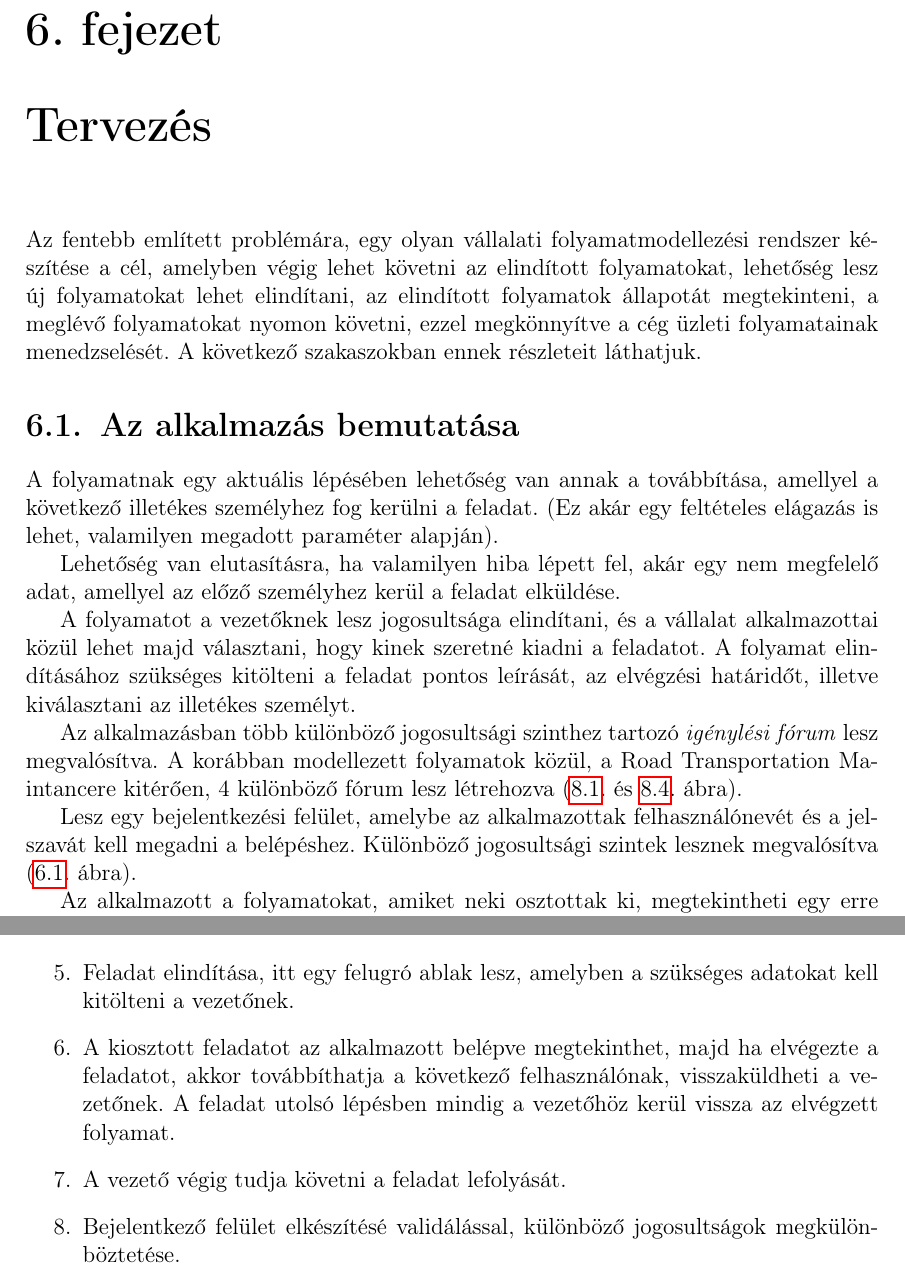
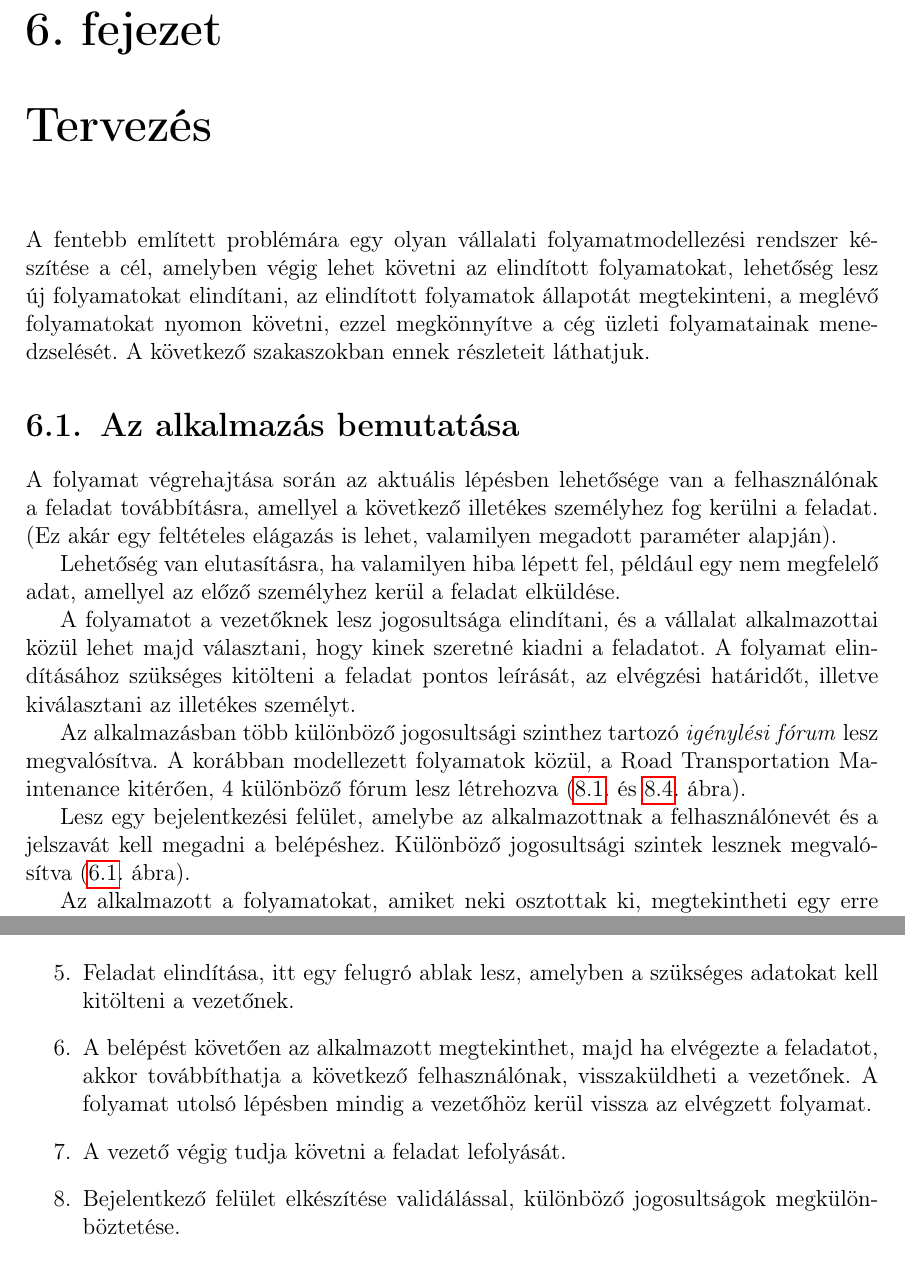
Before and after one commit to DongaaDaani/Szakdolgozat, a LaTeX thesis (thesis/szakdolgozat/dolgozat.tex, which reads thesis/szakdolgozat/chapters/6_summary.tex): two parts of pages 27 and 31 of 55, joined at a grey line, cut so that both start at the same text. Compiled offline with pdfLaTeX.

Commit message:
Update 6_summary.tex

```diff
--- a/thesis/szakdolgozat/chapters/6_summary.tex
+++ b/thesis/szakdolgozat/chapters/6_summary.tex
@@ -1,20 +1,20 @@
 \Chapter{Tervezés}
 
-Az fentebb említett problémára, egy olyan vállalati folyamatmodellezési rendszer készítése a cél, amelyben végig lehet követni az elindított folyamatokat, lehetőség lesz új folyamatokat lehet elindítani, az elindított folyamatok állapotát megtekinteni, a meglévő folyamatokat nyomon követni, ezzel megkönnyítve a cég üzleti folyamatainak menedzselését. A következő szakaszokban ennek részleteit láthatjuk.
+A fentebb említett problémára egy olyan vállalati folyamatmodellezési rendszer készítése a cél, amelyben végig lehet követni az elindított folyamatokat, lehetőség lesz új folyamatokat elindítani, az elindított folyamatok állapotát megtekinteni, a meglévő folyamatokat nyomon követni, ezzel megkönnyítve a cég üzleti folyamatainak menedzselését. A következő szakaszokban ennek részleteit láthatjuk.
 
 \Section{Az alkalmazás bemutatása}
 
-A folyamatnak egy aktuális lépésében lehetőség van annak a továbbítása, amellyel a következő illetékes személyhez fog kerülni a feladat. (Ez akár egy feltételes elágazás is lehet, valamilyen megadott paraméter alapján).
+A folyamat végrehajtása során az aktuális lépésben lehetősége van a felhasználónak a feladat továbbításra, amellyel a következő illetékes személyhez fog kerülni a feladat. (Ez akár egy feltételes elágazás is lehet, valamilyen megadott paraméter alapján).
 
-Lehetőség van elutasításra, ha valamilyen hiba lépett fel, akár egy nem megfelelő adat, amellyel az előző személyhez kerül a feladat elküldése.
+Lehetőség van elutasításra, ha valamilyen hiba lépett fel, például egy nem megfelelő adat, amellyel az előző személyhez kerül a feladat elküldése.
 
 A folyamatot a vezetőknek lesz jogosultsága elindítani, és a vállalat alkalmazottai közül lehet majd választani, hogy kinek szeretné kiadni a feladatot. A folyamat elindításához szükséges kitölteni a feladat pontos leírását, az elvégzési határidőt, illetve kiválasztani az illetékes személyt.
 
-Az alkalmazásban több különböző jogosultsági szinthez tartozó \textit{igénylési fórum} lesz megvalósítva. A korábban modellezett folyamatok közül, a Road Transportation Maintancere kitérően, 4 különböző fórum lesz létrehozva (\ref{fig:draft}. és \ref{fig:maintranceDraft}. ábra).
+Az alkalmazásban több különböző jogosultsági szinthez tartozó \textit{igénylési fórum} lesz megvalósítva. A korábban modellezett folyamatok közül, a Road Transportation Maintenance kitérően, 4 különböző fórum lesz létrehozva (\ref{fig:draft}. és \ref{fig:maintranceDraft}. ábra).
 
 % TODO: Az előbbit valahogy magyarosabban is ki lehetne fejezni.
 
-Lesz egy bejelentkezési felület, amelybe az alkalmazottak felhasználónevét és a jelszavát kell megadni a belépéshez.  Különböző jogosultsági szintek lesznek megvalósítva (\ref{fig:login}. ábra).
+Lesz egy bejelentkezési felület, amelybe az alkalmazottnak a felhasználónevét és a jelszavát kell megadni a belépéshez.  Különböző jogosultsági szintek lesznek megvalósítva (\ref{fig:login}. ábra).
 
 \begin{figure}[h]
 	\centering
@@ -151,7 +151,7 @@ Az applikációban az alábbi funkciók kerülnek megvalósításra.
 	\item Az olyan kiosztott feladatokat lehet listázni, amelyeket az aktuális vezető indított el. A feladatnak megtekinteni a feladatok státuszát, mikor lett kiosztva, ki kapta meg a feladatot stb.
 	\item Alkalmazottak adatainak módosítása, esetleges alkalmazottak törlése, hozzáadása.
 	\item Feladat elindítása, itt egy felugró ablak lesz, amelyben a szükséges adatokat kell kitölteni a vezetőnek.
-	\item A kiosztott feladatot az alkalmazott belépve megtekinthet, majd ha elvégezte a feladatot, akkor továbbíthatja a következő felhasználónak, visszaküldheti a vezetőnek. A feladat utolsó lépésben mindig a vezetőhöz kerül vissza az elvégzett folyamat.
+	\item A belépést követően az alkalmazott megtekinthet, majd ha elvégezte a feladatot, akkor továbbíthatja a következő felhasználónak, visszaküldheti a vezetőnek. A folyamat utolsó lépésben mindig a vezetőhöz kerül vissza az elvégzett folyamat.
 	\item A vezető végig tudja követni a feladat lefolyását.
-	\item Bejelentkező felület elkészítésé validálással, különböző jogosultságok megkülönböztetése.
+	\item Bejelentkező felület elkészítése validálással, különböző jogosultságok megkülönböztetése.
 \end{enumerate}
```
Also changed, not shown: thesis/szakdolgozat/chapters/6_summary.tex (20 more changed lines).
